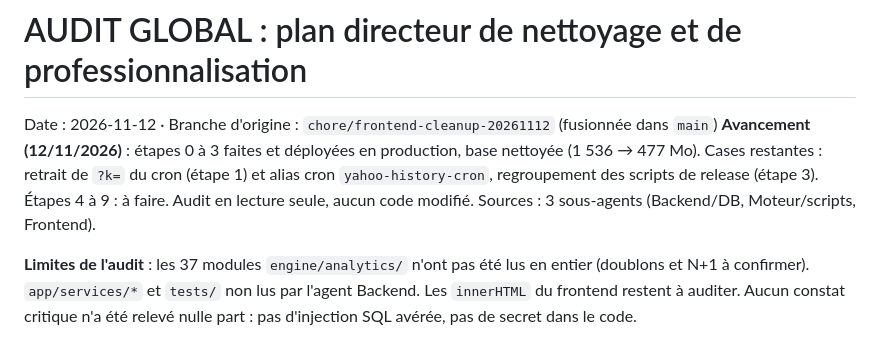
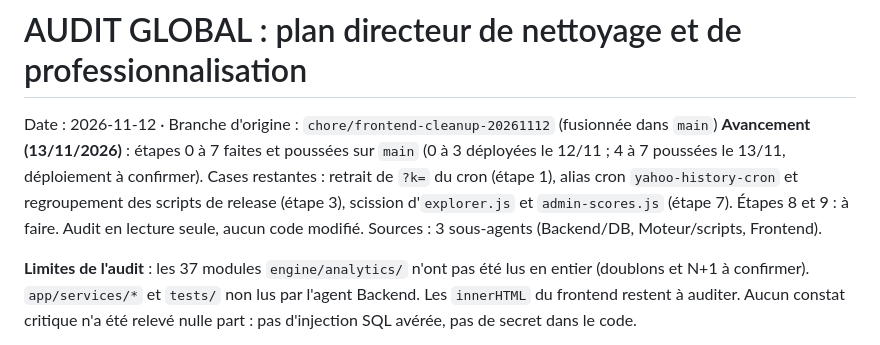
Before and after one commit to elmonsieurpatate/jigobourso, a Markdown page: AUDIT_GLOBAL.md, the part around the change. GitHub-like rendering.

Commit message:
docs: avancement de l'audit mis à jour (étapes 0 à 7)
Co-Authored-By: Claude Sonnet 5.5 <noreply@anthropic.com>

```diff
--- a/AUDIT_GLOBAL.md
+++ b/AUDIT_GLOBAL.md
@@ -1,7 +1,7 @@
 # AUDIT GLOBAL : plan directeur de nettoyage et de professionnalisation
 
 Date : 2026-11-12 · Branche d'origine : `chore/frontend-cleanup-20261112` (fusionnée dans `main`)
-**Avancement (12/11/2026)** : étapes 0 à 3 faites et déployées en production, base nettoyée (1 536 → 477 Mo). Cases restantes : retrait de `?k=` du cron (étape 1) et alias cron `yahoo-history-cron`, regroupement des scripts de release (étape 3). Étapes 4 à 9 : à faire.
+**Avancement (13/11/2026)** : étapes 0 à 7 faites et poussées sur `main` (0 à 3 déployées le 12/11 ; 4 à 7 poussées le 13/11, déploiement à confirmer). Cases restantes : retrait de `?k=` du cron (étape 1), alias cron `yahoo-history-cron` et regroupement des scripts de release (étape 3), scission d'`explorer.js` et `admin-scores.js` (étape 7). Étapes 8 et 9 : à faire.
 Audit en lecture seule, aucun code modifié. Sources : 3 sous-agents (Backend/DB, Moteur/scripts, Frontend).
 
 **Limites de l'audit** : les 37 modules `engine/analytics/` n'ont pas été lus en entier (doublons et N+1 à confirmer). `app/services/*` et `tests/` non lus par l'agent Backend. Les `innerHTML` du frontend restent à auditer. Aucun constat critique n'a été relevé nulle part : pas d'injection SQL avérée, pas de secret dans le code.
```
